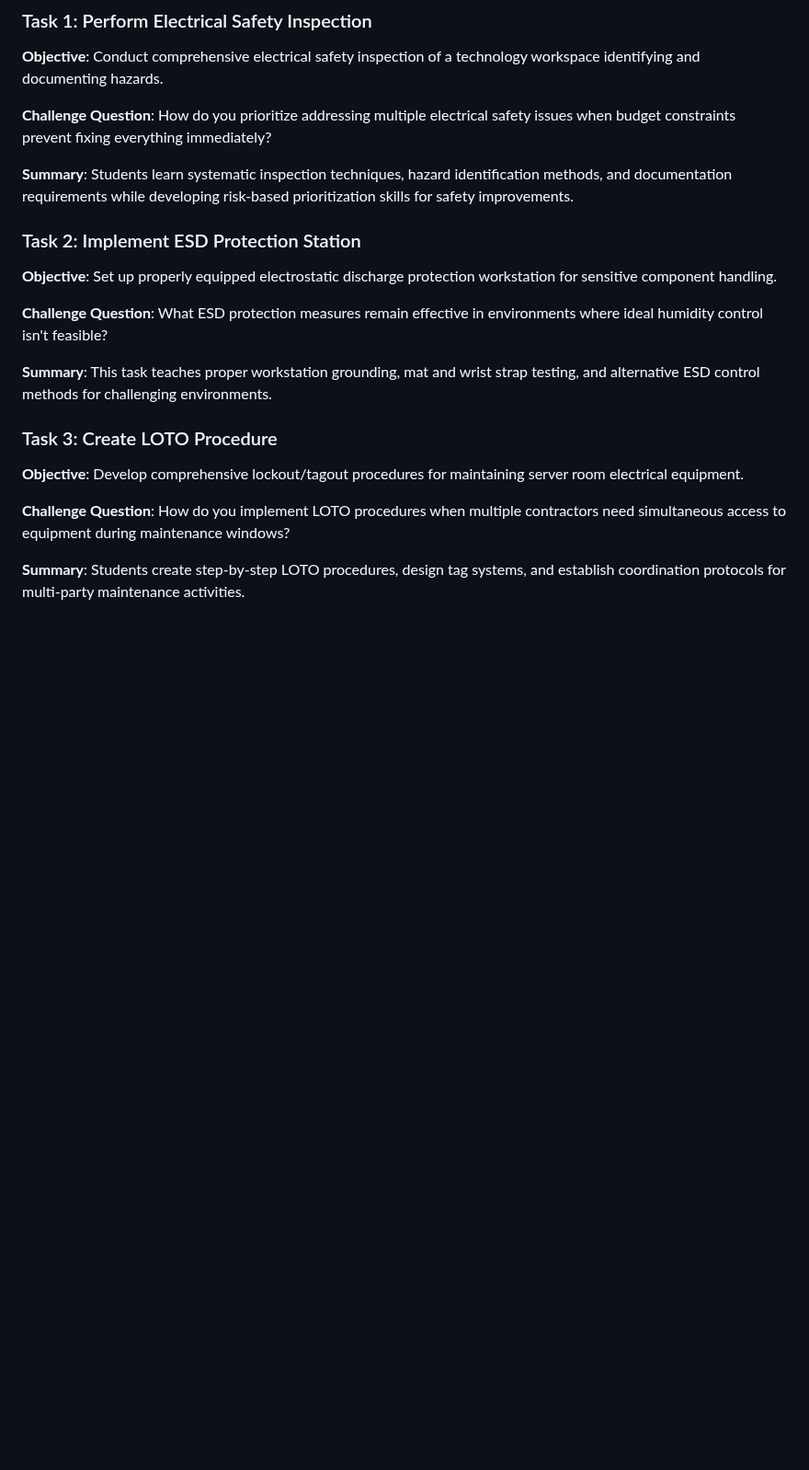
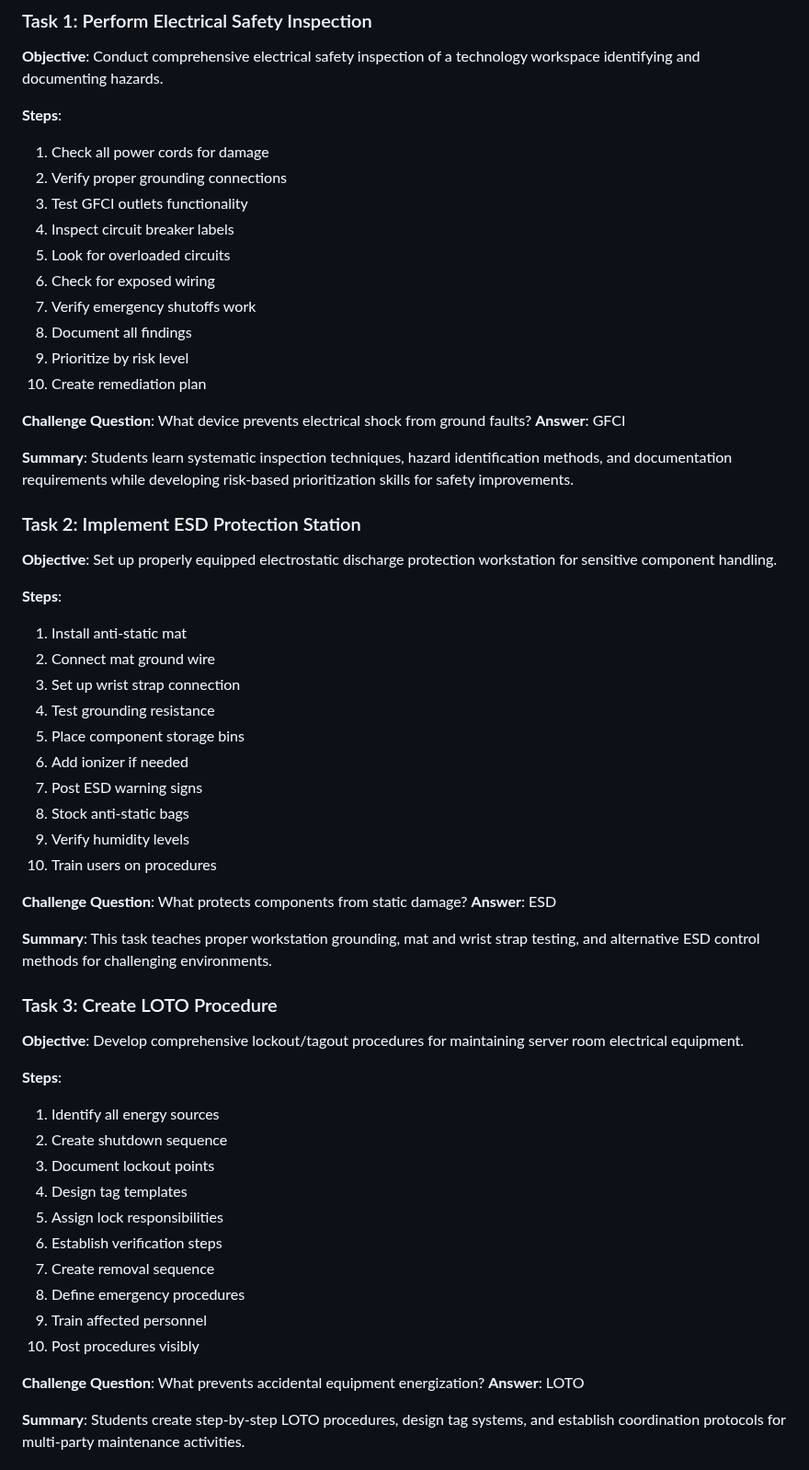
Before and after one commit to wonkastocks/A-12.220-LABS, a Markdown page: TheoryLabs/Lab_11_Safety_Procedures_and_Environmental_Controls.md, the part around one of its changes. Shown at 92% size. Drawn GitHub-style; blank space fills up the shorter version.

Commit message:
Theory lab 11 update

```diff
--- a/TheoryLabs/Lab_11_Safety_Procedures_and_Environmental_Controls.md
+++ b/TheoryLabs/Lab_11_Safety_Procedures_and_Environmental_Controls.md
@@ -76,21 +76,60 @@ Fire suppression in technology environments requires special considerations due
 ### Task 1: Perform Electrical Safety Inspection
 **Objective**: Conduct comprehensive electrical safety inspection of a technology workspace identifying and documenting hazards.
 
-**Challenge Question**: How do you prioritize addressing multiple electrical safety issues when budget constraints prevent fixing everything immediately?
+**Steps**:
+1. Check all power cords for damage
+2. Verify proper grounding connections
+3. Test GFCI outlets functionality
+4. Inspect circuit breaker labels
+5. Look for overloaded circuits
+6. Check for exposed wiring
+7. Verify emergency shutoffs work
+8. Document all findings
+9. Prioritize by risk level
+10. Create remediation plan
+
+**Challenge Question**: What device prevents electrical shock from ground faults?
+**Answer**: GFCI
 
 **Summary**: Students learn systematic inspection techniques, hazard identification methods, and documentation requirements while developing risk-based prioritization skills for safety improvements.
 
 ### Task 2: Implement ESD Protection Station
 **Objective**: Set up properly equipped electrostatic discharge protection workstation for sensitive component handling.
 
-**Challenge Question**: What ESD protection measures remain effective in environments where ideal humidity control isn't feasible?
+**Steps**:
+1. Install anti-static mat
+2. Connect mat ground wire
+3. Set up wrist strap connection
+4. Test grounding resistance
+5. Place component storage bins
+6. Add ionizer if needed
+7. Post ESD warning signs
+8. Stock anti-static bags
+9. Verify humidity levels
+10. Train users on procedures
+
+**Challenge Question**: What protects components from static damage?
+**Answer**: ESD
 
 **Summary**: This task teaches proper workstation grounding, mat and wrist strap testing, and alternative ESD control methods for challenging environments.
 
 ### Task 3: Create LOTO Procedure
 **Objective**: Develop comprehensive lockout/tagout procedures for maintaining server room electrical equipment.
 
-**Challenge Question**: How do you implement LOTO procedures when multiple contractors need simultaneous access to equipment during maintenance windows?
+**Steps**:
+1. Identify all energy sources
+2. Create shutdown sequence
+3. Document lockout points
+4. Design tag templates
+5. Assign lock responsibilities
+6. Establish verification steps
+7. Create removal sequence
+8. Define emergency procedures
+9. Train affected personnel
+10. Post procedures visibly
+
+**Challenge Question**: What prevents accidental equipment energization?
+**Answer**: LOTO
 
 **Summary**: Students create step-by-step LOTO procedures, design tag systems, and establish coordination protocols for multi-party maintenance activities.
 
```
Also changed, not shown: other parts of TheoryLabs/Lab_11_Safety_Procedures_and_Environmental_Controls.md (+98 -7 lines).
